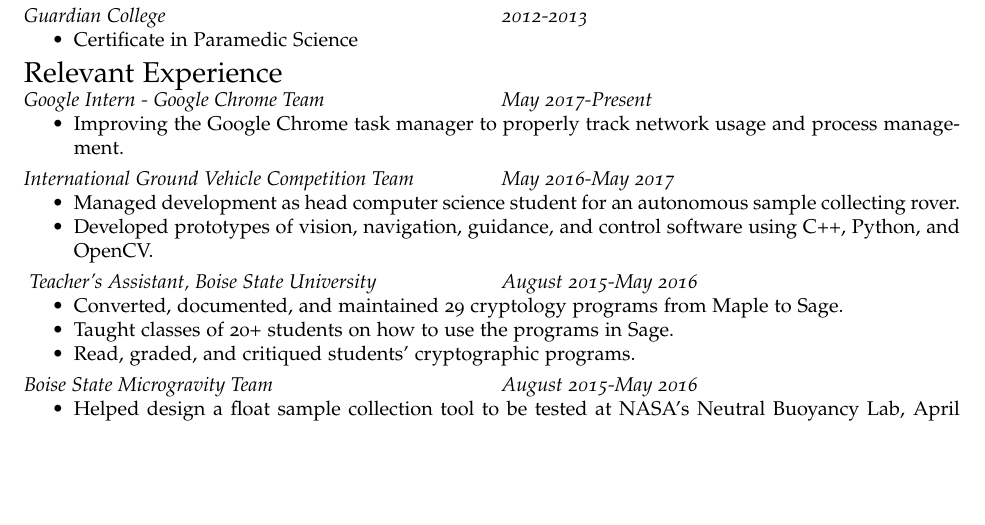
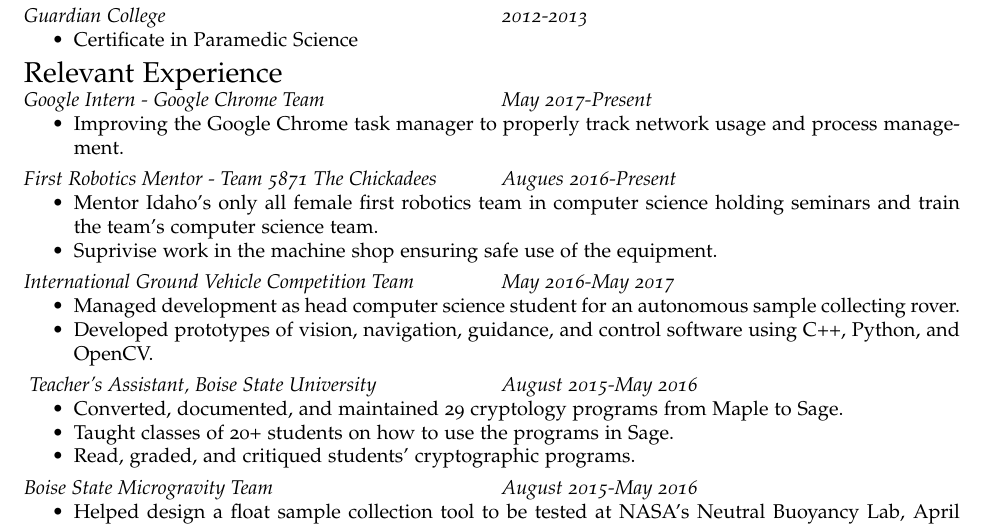
Before and after one commit to cburnell/resume, a LaTeX CV (resume.tex): part of the page, cut so that both start at the same text, the shorter picture padded with empty space. Compiled offline with pdfLaTeX.

Commit message:
added the chickadees

```diff
--- a/resume.tex
+++ b/resume.tex
@@ -167,13 +167,25 @@ Email:  \href{mailto:c.burnell@gmail.com}{\tt c.burnell@gmail.com}
 \columnbreak
 \textit{May 2017-Present}
 \end{multicols}
-%\subsection*{Sample Return Robot Challenge Team \hfill May 2016 - Present}
 \begin{itemize}
     \item Improving the Google Chrome task manager to properly track network usage and process management.
 \end{itemize}
 
 \vspace{.05in}
 
+\begin{multicols}{2}
+\textit{First Robotics Mentor - Team 5871 The Chickadees}
+\vfill
+\columnbreak
+\textit{Augues 2016-Present}
+\end{multicols}
+\begin{itemize}
+    \item Mentor Idaho's only all female first robotics team in computer science holding seminars
+        and train the team's computer science team.
+    \item Suprivise work in the machine shop ensuring safe use of the equipment.
+\end{itemize}
+
+\vspace{.05in}
 
 \begin{multicols}{2}
 \textit{International Ground Vehicle Competition Team}
```
Also changed, not shown: resume.pdf (added), 1 other file.
